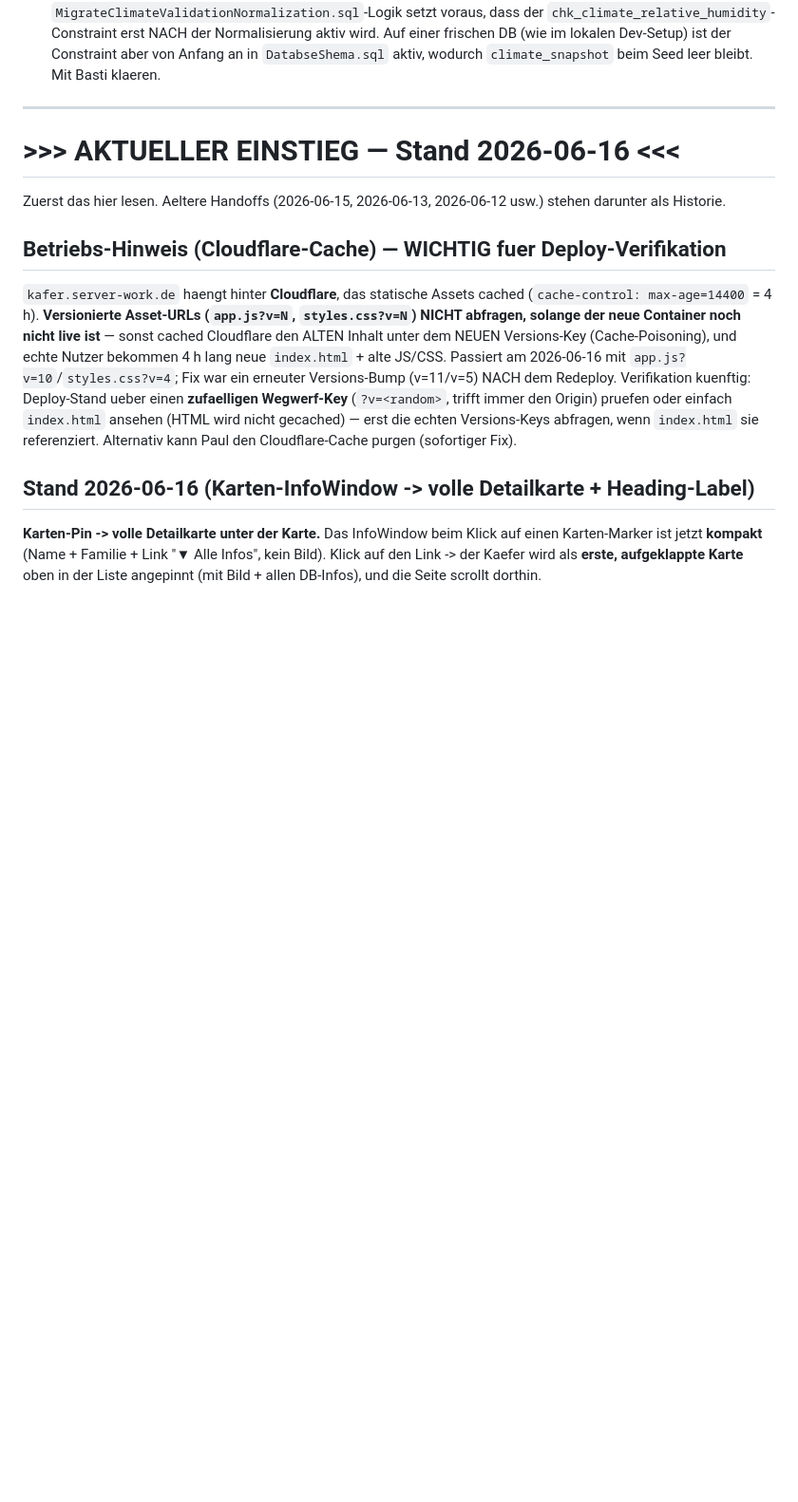
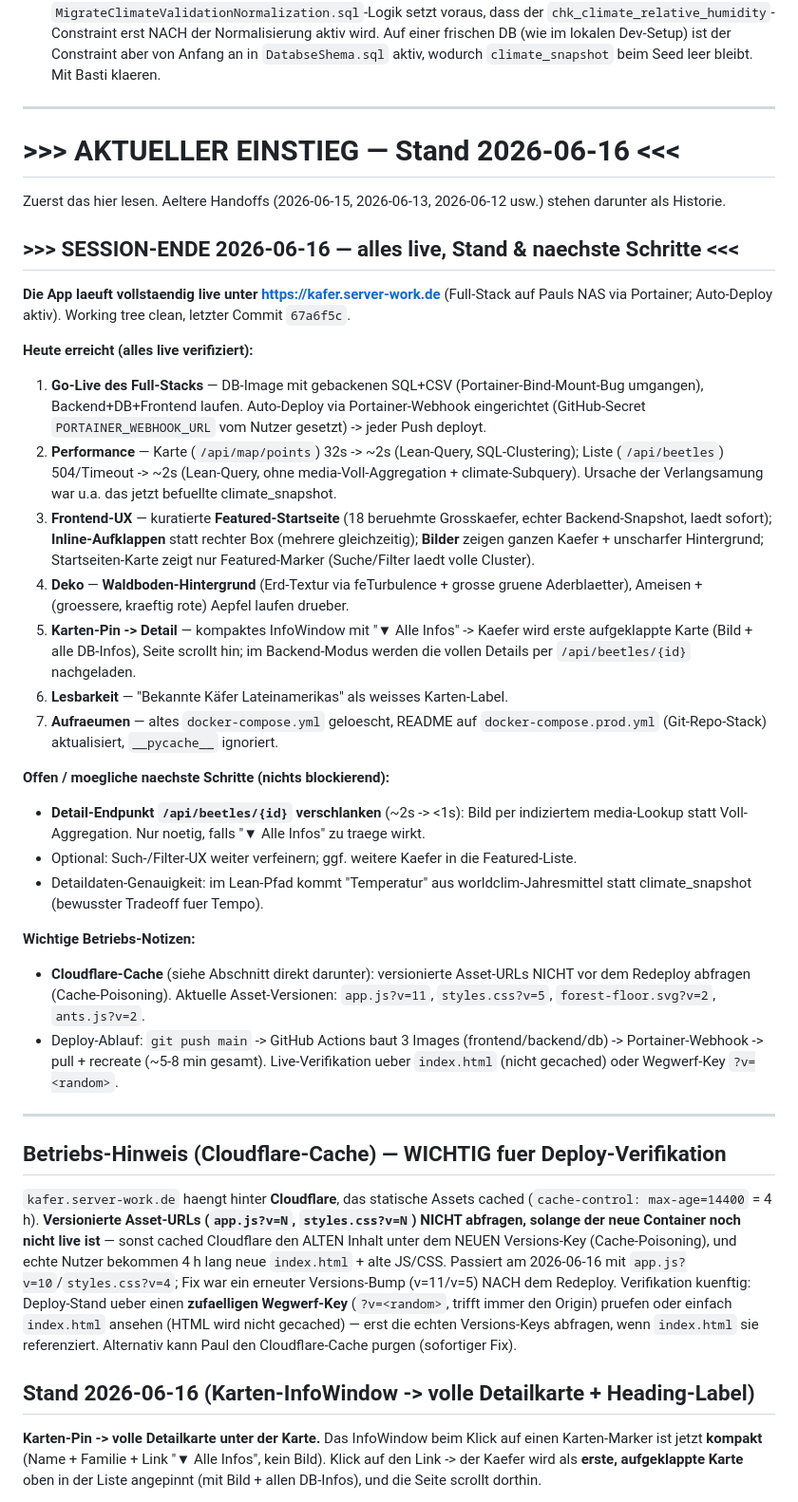
Before and after one commit to petrixuser/BeetleAtlas, a Markdown page: docs/WORKLOG.md, the part around the change. Shown at 95% size. Rendered like a GitHub page; blank space fills up the shorter version.

Commit message:
docs: worklog session-end handoff 2026-06-16 (full live state + next steps)
Consolidated end-of-session summary at the top: everything live, what was done
today (go-live, perf, frontend UX, forest floor, map->detail, heading), open
next steps, and the Cloudflare-cache / deploy operational notes.

Co-Authored-By: Claude Opus 4.8 <noreply@anthropic.com>

```diff
--- a/docs/WORKLOG.md
+++ b/docs/WORKLOG.md
@@ -899,6 +899,48 @@ Integration dieses Backends in dieses Repo ist unter "Integration Backend (Basti
 
 Zuerst das hier lesen. Aeltere Handoffs (2026-06-15, 2026-06-13, 2026-06-12 usw.) stehen darunter als Historie.
 
+## >>> SESSION-ENDE 2026-06-16 — alles live, Stand & naechste Schritte <<<
+
+**Die App laeuft vollstaendig live unter https://kafer.server-work.de** (Full-Stack auf Pauls
+NAS via Portainer; Auto-Deploy aktiv). Working tree clean, letzter Commit `67a6f5c`.
+
+**Heute erreicht (alles live verifiziert):**
+1. **Go-Live des Full-Stacks** — DB-Image mit gebackenen SQL+CSV (Portainer-Bind-Mount-Bug
+   umgangen), Backend+DB+Frontend laufen. Auto-Deploy via Portainer-Webhook eingerichtet
+   (GitHub-Secret `PORTAINER_WEBHOOK_URL` vom Nutzer gesetzt) -> jeder Push deployt.
+2. **Performance** — Karte (`/api/map/points`) 32s -> ~2s (Lean-Query, SQL-Clustering);
+   Liste (`/api/beetles`) 504/Timeout -> ~2s (Lean-Query, ohne media-Voll-Aggregation +
+   climate-Subquery). Ursache der Verlangsamung war u.a. das jetzt befuellte climate_snapshot.
+3. **Frontend-UX** — kuratierte **Featured-Startseite** (18 beruehmte Grosskaefer, echter
+   Backend-Snapshot, laedt sofort); **Inline-Aufklappen** statt rechter Box (mehrere
+   gleichzeitig); **Bilder** zeigen ganzen Kaefer + unscharfer Hintergrund; Startseiten-Karte
+   zeigt nur Featured-Marker (Suche/Filter laedt volle Cluster).
+4. **Deko** — **Waldboden-Hintergrund** (Erd-Textur via feTurbulence + grosse gruene
+   Aderblaetter), Ameisen + (groessere, kraeftig rote) Aepfel laufen drueber.
+5. **Karten-Pin -> Detail** — kompaktes InfoWindow mit "▼ Alle Infos" -> Kaefer wird erste
+   aufgeklappte Karte (Bild + alle DB-Infos), Seite scrollt hin; im Backend-Modus werden die
+   vollen Details per `/api/beetles/{id}` nachgeladen.
+6. **Lesbarkeit** — "Bekannte Käfer Lateinamerikas" als weisses Karten-Label.
+7. **Aufraeumen** — altes `docker-compose.yml` geloescht, README auf `docker-compose.prod.yml`
+   (Git-Repo-Stack) aktualisiert, `__pycache__` ignoriert.
+
+**Offen / moegliche naechste Schritte (nichts blockierend):**
+- **Detail-Endpunkt `/api/beetles/{id}` verschlanken** (~2s -> <1s): Bild per indiziertem
+  media-Lookup statt Voll-Aggregation. Nur noetig, falls "▼ Alle Infos" zu traege wirkt.
+- Optional: Such-/Filter-UX weiter verfeinern; ggf. weitere Kaefer in die Featured-Liste.
+- Detaildaten-Genauigkeit: im Lean-Pfad kommt "Temperatur" aus worldclim-Jahresmittel statt
+  climate_snapshot (bewusster Tradeoff fuer Tempo).
+
+**Wichtige Betriebs-Notizen:**
+- **Cloudflare-Cache** (siehe Abschnitt direkt darunter): versionierte Asset-URLs NICHT vor
+  dem Redeploy abfragen (Cache-Poisoning). Aktuelle Asset-Versionen: `app.js?v=11`,
+  `styles.css?v=5`, `forest-floor.svg?v=2`, `ants.js?v=2`.
+- Deploy-Ablauf: `git push main` -> GitHub Actions baut 3 Images (frontend/backend/db) ->
+  Portainer-Webhook -> pull + recreate (~5-8 min gesamt). Live-Verifikation ueber
+  `index.html` (nicht gecached) oder Wegwerf-Key `?v=<random>`.
+
+---
+
 ## Betriebs-Hinweis (Cloudflare-Cache) — WICHTIG fuer Deploy-Verifikation
 
 `kafer.server-work.de` haengt hinter **Cloudflare**, das statische Assets cached
```
